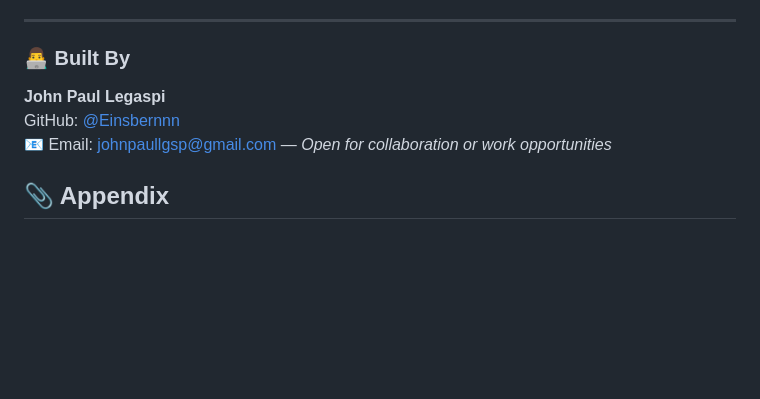
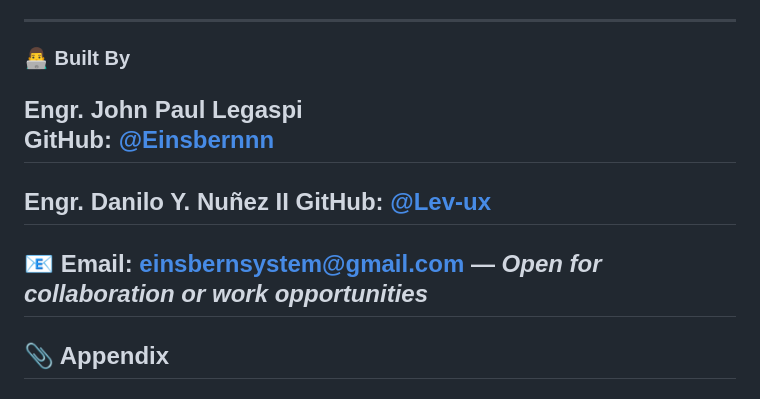
Before and after one commit to Einsbernnn/AI_Vital, a Markdown page: README.md, the part around the change printed below. Drawn GitHub-style; blank space fills up the shorter version.

```diff
--- a/README.md
+++ b/README.md
@@ -217,9 +229,15 @@ This project was made possible with the help of the following platforms, librari
 
 ### 👨‍💻 Built By
 
-**John Paul Legaspi**
+**Engr. John Paul Legaspi**
 GitHub: [@Einsbernnn](https://github.com/Einsbernnn)
-📧 Email: johnpaullgsp@gmail.com — *Open for collaboration or work opportunities*
+---
+**Engr. Danilo Y. Nuñez II**
+GitHub: [@Lev-ux](https://github.com/Lev-ux)
+---
+
+📧 Email: einsbernsystem@gmail.com — *Open for collaboration or work opportunities*
+---
 ## 📎 Appendix
 
 ### 🔧 Project Structure
```
Also changed, not shown: other parts of README.md (+48 -36 lines).
